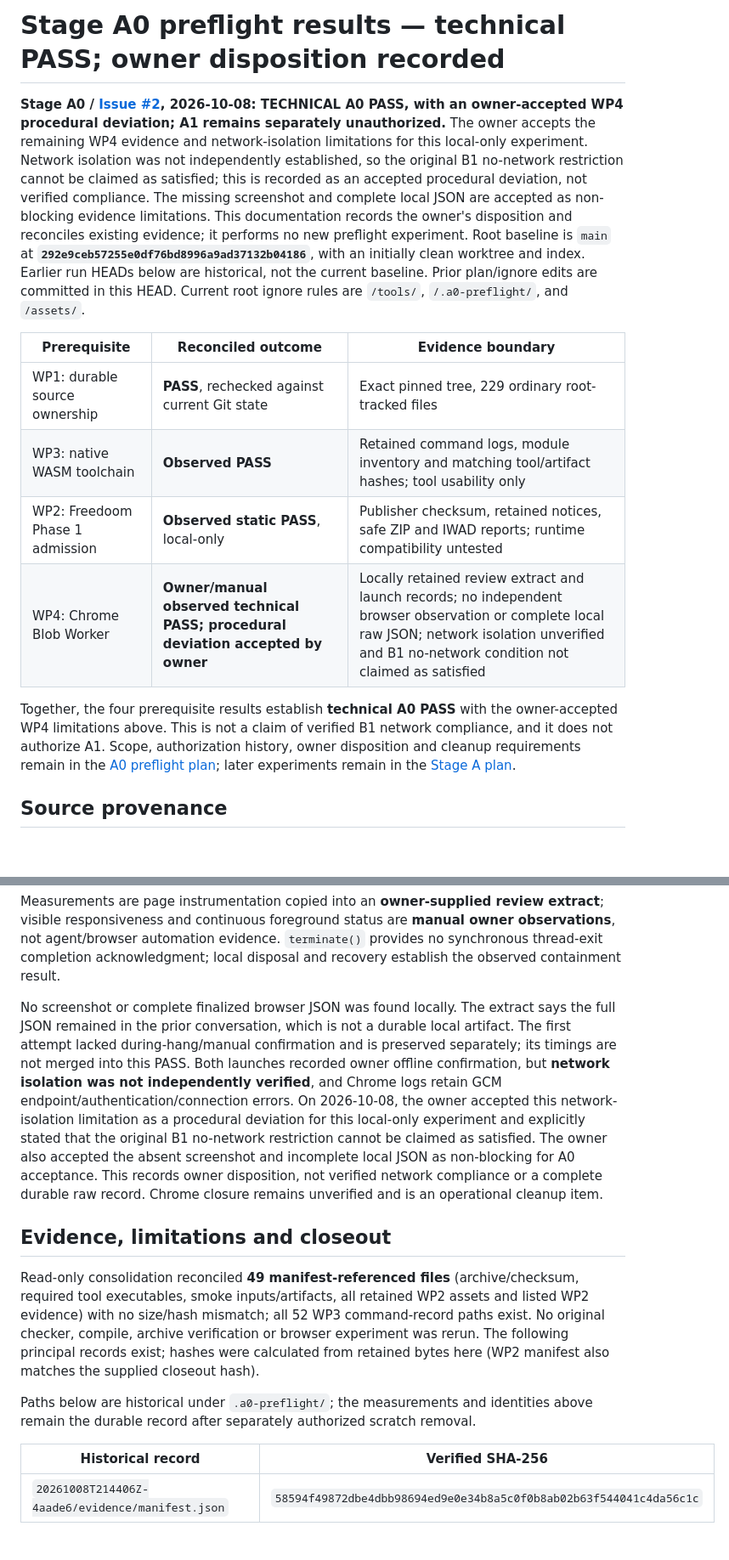
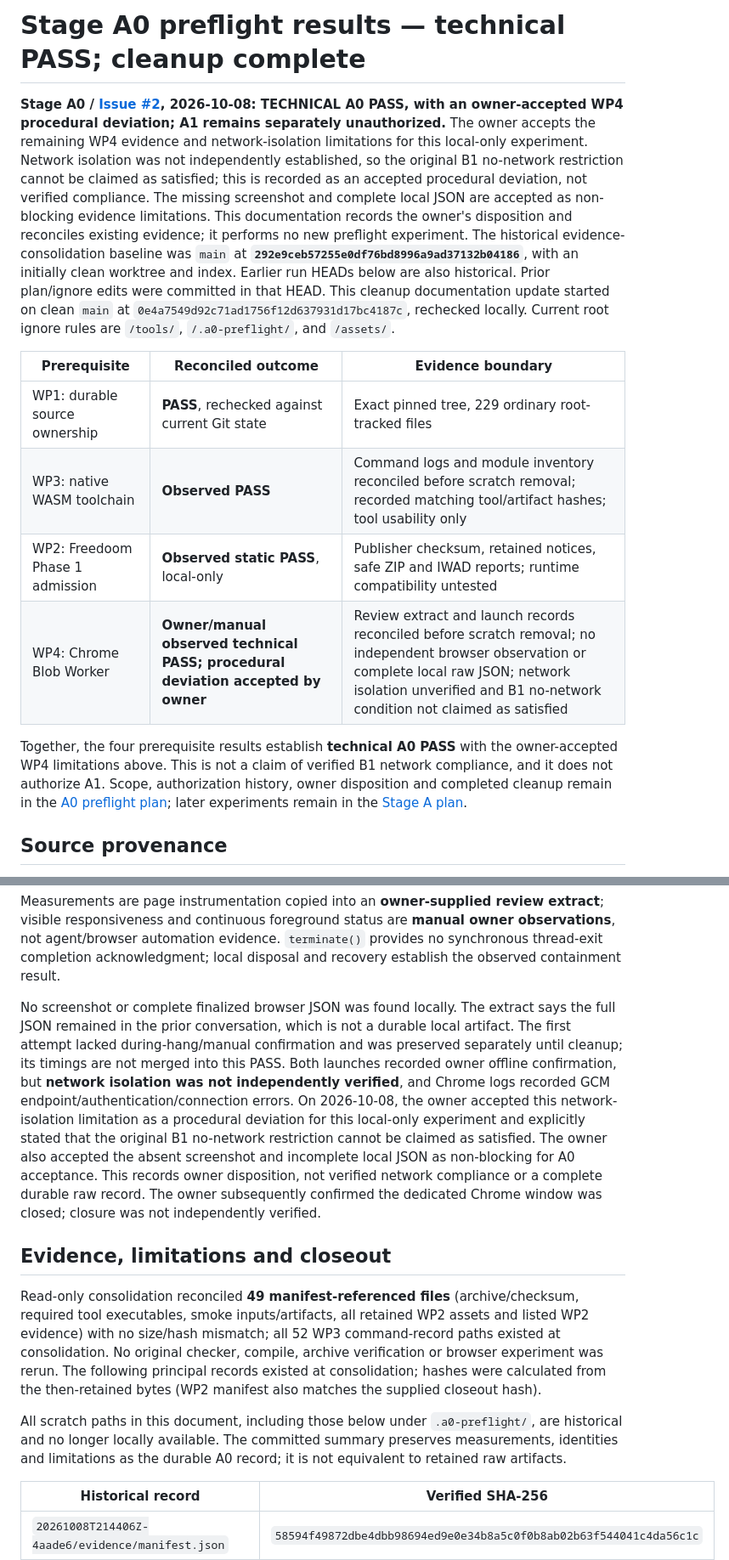
Before and after one commit to mikechao/doom-decisions, a Markdown page: docs/doom-a0-preflight-results.md, 2 parts joined by grey strips. Shown at 85% size. Drawn GitHub-style; blank space fills up the shorter version.

Commit message:
Update a0 plan docs

```diff
--- a/docs/doom-a0-preflight-results.md
+++ b/docs/doom-a0-preflight-results.md
@@ -1,15 +1,15 @@
-# Stage A0 preflight results — technical PASS; owner disposition recorded
+# Stage A0 preflight results — technical PASS; cleanup complete
 
-**Stage A0 / [Issue #2](https://github.com/mikechao/doom-decisons/issues/2), 2026-10-08: TECHNICAL A0 PASS, with an owner-accepted WP4 procedural deviation; A1 remains separately unauthorized.** The owner accepts the remaining WP4 evidence and network-isolation limitations for this local-only experiment. Network isolation was not independently established, so the original B1 no-network restriction cannot be claimed as satisfied; this is recorded as an accepted procedural deviation, not verified compliance. The missing screenshot and complete local JSON are accepted as non-blocking evidence limitations. This documentation records the owner's disposition and reconciles existing evidence; it performs no new preflight experiment. Root baseline is `main` at **`292e9ceb57255e0df76bd8996a9ad37132b04186`**, with an initially clean worktree and index. Earlier run HEADs below are historical, not the current baseline. Prior plan/ignore edits are committed in this HEAD. Current root ignore rules are `/tools/`, `/.a0-preflight/`, and `/assets/`.
+**Stage A0 / [Issue #2](https://github.com/mikechao/doom-decisons/issues/2), 2026-10-08: TECHNICAL A0 PASS, with an owner-accepted WP4 procedural deviation; A1 remains separately unauthorized.** The owner accepts the remaining WP4 evidence and network-isolation limitations for this local-only experiment. Network isolation was not independently established, so the original B1 no-network restriction cannot be claimed as satisfied; this is recorded as an accepted procedural deviation, not verified compliance. The missing screenshot and complete local JSON are accepted as non-blocking evidence limitations. This documentation records the owner's disposition and reconciles existing evidence; it performs no new preflight experiment. The historical evidence-consolidation baseline was `main` at **`292e9ceb57255e0df76bd8996a9ad37132b04186`**, with an initially clean worktree and index. Earlier run HEADs below are also historical. Prior plan/ignore edits were committed in that HEAD. This cleanup documentation update started on clean `main` at `0e4a7549d92c71ad1756f12d637931d17bc4187c`, rechecked locally. Current root ignore rules are `/tools/`, `/.a0-preflight/`, and `/assets/`.
 
 | Prerequisite | Reconciled outcome | Evidence boundary |
 | --- | --- | --- |
 | WP1: durable source ownership | **PASS**, rechecked against current Git state | Exact pinned tree, 229 ordinary root-tracked files |
-| WP3: native WASM toolchain | **Observed PASS** | Retained command logs, module inventory and matching tool/artifact hashes; tool usability only |
+| WP3: native WASM toolchain | **Observed PASS** | Command logs and module inventory reconciled before scratch removal; recorded matching tool/artifact hashes; tool usability only |
 | WP2: Freedoom Phase 1 admission | **Observed static PASS**, local-only | Publisher checksum, retained notices, safe ZIP and IWAD reports; runtime compatibility untested |
-| WP4: Chrome Blob Worker | **Owner/manual observed technical PASS; procedural deviation accepted by owner** | Locally retained review extract and launch records; no independent browser observation or complete local raw JSON; network isolation unverified and B1 no-network condition not claimed as satisfied |
+| WP4: Chrome Blob Worker | **Owner/manual observed technical PASS; procedural deviation accepted by owner** | Review extract and launch records reconciled before scratch removal; no independent browser observation or complete local raw JSON; network isolation unverified and B1 no-network condition not claimed as satisfied |
 
-Together, the four prerequisite results establish **technical A0 PASS** with the owner-accepted WP4 limitations above. This is not a claim of verified B1 network compliance, and it does not authorize A1. Scope, authorization history, owner disposition and cleanup requirements remain in the [A0 preflight plan](doom-a0-preflight-plan.md); later experiments remain in the [Stage A plan](doom-stage-a-plan.md).
+Together, the four prerequisite results establish **technical A0 PASS** with the owner-accepted WP4 limitations above. This is not a claim of verified B1 network compliance, and it does not authorize A1. Scope, authorization history, owner disposition and completed cleanup remain in the [A0 preflight plan](doom-a0-preflight-plan.md); later experiments remain in the [Stage A plan](doom-stage-a-plan.md).
 
 ## Source provenance
 
@@ -80,13 +80,13 @@ Installed/launch version was **154.0.8037.98** (UA: `Chrome/154.0.0.0`). The suc
 
 Measurements are page instrumentation copied into an **owner-supplied review extract**; visible responsiveness and continuous foreground status are **manual owner observations**, not agent/browser automation evidence. `terminate()` provides no synchronous thread-exit completion acknowledgment; local disposal and recovery establish the observed containment result.
 
-No screenshot or complete finalized browser JSON was found locally. The extract says the full JSON remained in the prior conversation, which is not a durable local artifact. The first attempt lacked during-hang/manual confirmation and is preserved separately; its timings are not merged into this PASS. Both launches recorded owner offline confirmation, but **network isolation was not independently verified**, and Chrome logs retain GCM endpoint/authentication/connection errors. On 2026-10-08, the owner accepted this network-isolation limitation as a procedural deviation for this local-only experiment and explicitly stated that the original B1 no-network restriction cannot be claimed as satisfied. The owner also accepted the absent screenshot and incomplete local JSON as non-blocking for A0 acceptance. This records owner disposition, not verified network compliance or a complete durable raw record. Chrome closure remains unverified and is an operational cleanup item.
+No screenshot or complete finalized browser JSON was found locally. The extract says the full JSON remained in the prior conversation, which is not a durable local artifact. The first attempt lacked during-hang/manual confirmation and was preserved separately until cleanup; its timings are not merged into this PASS. Both launches recorded owner offline confirmation, but **network isolation was not independently verified**, and Chrome logs recorded GCM endpoint/authentication/connection errors. On 2026-10-08, the owner accepted this network-isolation limitation as a procedural deviation for this local-only experiment and explicitly stated that the original B1 no-network restriction cannot be claimed as satisfied. The owner also accepted the absent screenshot and incomplete local JSON as non-blocking for A0 acceptance. This records owner disposition, not verified network compliance or a complete durable raw record. The owner subsequently confirmed the dedicated Chrome window was closed; closure was not independently verified.
 
 ## Evidence, limitations and closeout
 
-Read-only consolidation reconciled **49 manifest-referenced files** (archive/checksum, required tool executables, smoke inputs/artifacts, all retained WP2 assets and listed WP2 evidence) with no size/hash mismatch; all 52 WP3 command-record paths exist. No original checker, compile, archive verification or browser experiment was rerun. The following principal records exist; hashes were calculated from retained bytes here (WP2 manifest also matches the supplied closeout hash).
+Read-only consolidation reconciled **49 manifest-referenced files** (archive/checksum, required tool executables, smoke inputs/artifacts, all retained WP2 assets and listed WP2 evidence) with no size/hash mismatch; all 52 WP3 command-record paths existed at consolidation. No original checker, compile, archive verification or browser experiment was rerun. The following principal records existed at consolidation; hashes were calculated from the then-retained bytes (WP2 manifest also matches the supplied closeout hash).
 
-Paths below are historical under `.a0-preflight/`; the measurements and identities above remain the durable record after separately authorized scratch removal.
+All scratch paths in this document, including those below under `.a0-preflight/`, are historical and no longer locally available. The committed summary preserves measurements, identities and limitations as the durable A0 record; it is not equivalent to retained raw artifacts.
 
 | Historical record | Verified SHA-256 |
 | --- | --- |
```
Also changed, not shown: other parts of docs/doom-a0-preflight-results.md (+5 -5 lines), docs/doom-a0-preflight-plan.md (+16 -16 lines).
